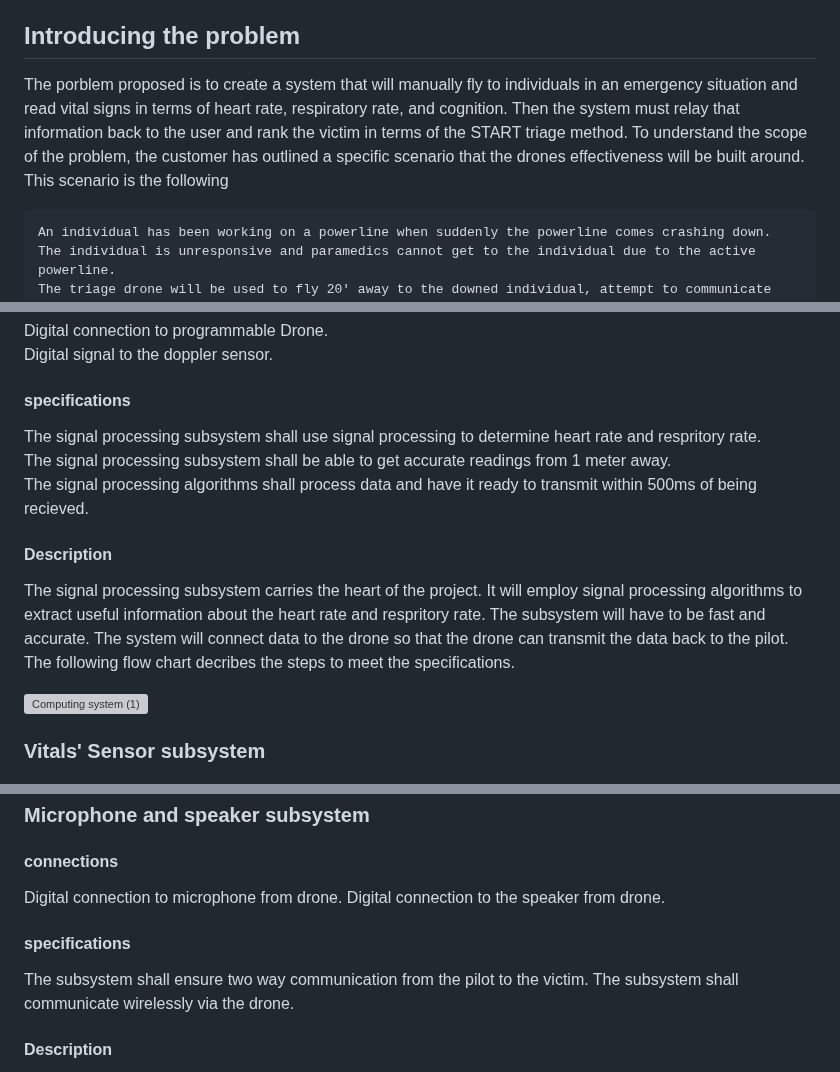
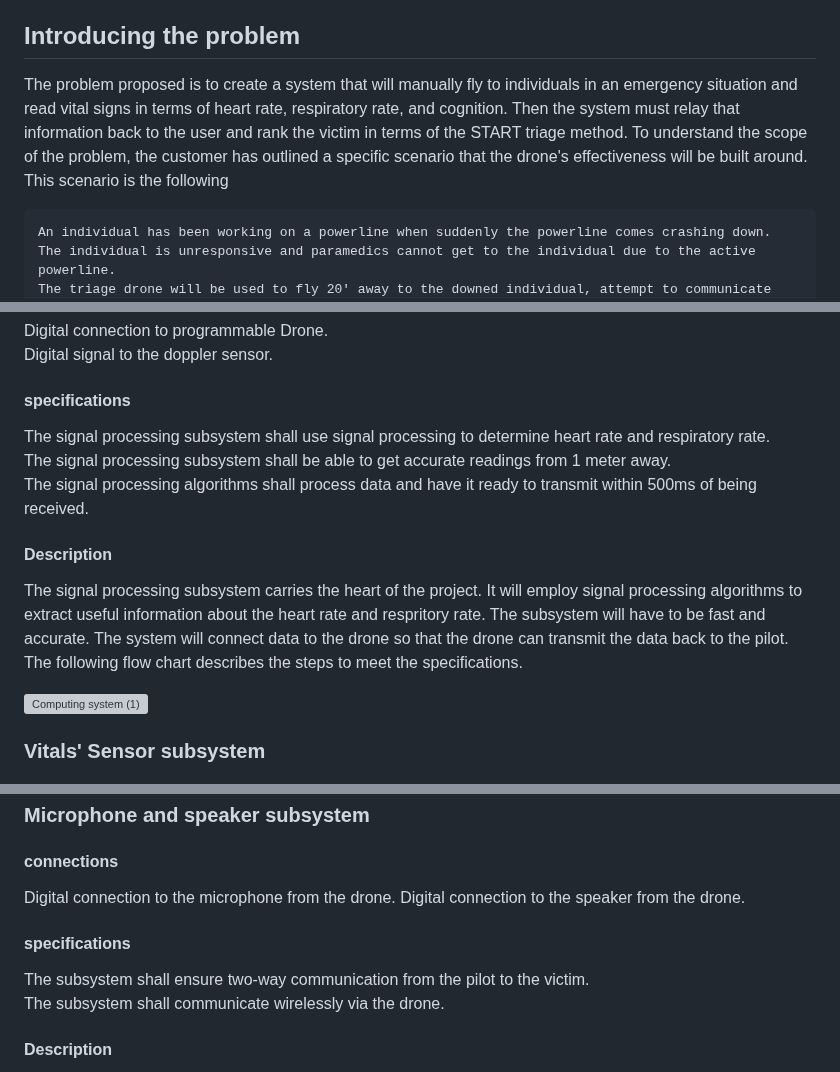
Before and after one commit to superhotbacon/F24_Team5_DARPA_Triage_Drone, a Markdown page: Reports/Conceputal Design Final/Conceptual Design.md, 3 parts joined by grey strips. Rendered like a GitHub page; grey boxes are pictures that could not be loaded.

Commit message:
Formatting and Spelling Reese's Name correctly  Conceptual Design.md

```diff
--- a/Reports/Conceputal Design Final/Conceptual Design.md
+++ b/Reports/Conceputal Design Final/Conceptual Design.md
@@ -8,8 +8,8 @@ In mass casualty incidents (MCIs), where the number of injured individuals far e
 ## Introducing the problem
 
 
-The porblem proposed is to create a system that will manually fly to individuals in an emergency situation and read vital signs in terms of heart rate, respiratory rate, and cognition. Then the system must relay that information back to the user and rank the victim in terms of the START triage method.
-To understand the scope of the problem, the customer has outlined a specific scenario that the drones effectiveness will be built around. This scenario is the following
+The problem proposed is to create a system that will manually fly to individuals in an emergency situation and read vital signs in terms of heart rate, respiratory rate, and cognition. Then the system must relay that information back to the user and rank the victim in terms of the START triage method.
+To understand the scope of the problem, the customer has outlined a specific scenario that the drone's effectiveness will be built around. This scenario is the following
 
     An individual has been working on a powerline when suddenly the powerline comes crashing down.
     The individual is unresponsive and paramedics cannot get to the individual due to the active powerline.
@@ -159,13 +159,13 @@ The power subsystem will be responsible for converting power from the battery to
     Digital signal to the doppler sensor.
 
 #### **specifications**
-  The signal processing subsystem shall use signal processing to determine heart rate and respritory rate.
+  The signal processing subsystem shall use signal processing to determine heart rate and respiratory rate.
   The signal processing subsystem shall be able to get accurate readings from 1 meter away.
-  The signal processing algorithms shall process data and have it ready to transmit within 500ms of being recieved.
+  The signal processing algorithms shall process data and have it ready to transmit within 500ms of being received.
 
 #### **Description**
 
-The signal processing subsystem carries the heart of the project. It will employ signal processing algorithms to extract useful information about the heart rate and respritory rate. The subsystem will have to be fast and accurate. The system will connect data to the drone so that the drone can transmit the data back to the pilot. The following flow chart decribes the steps to meet the specifications.
+The signal processing subsystem carries the heart of the project. It will employ signal processing algorithms to extract useful information about the heart rate and respritory rate. The subsystem will have to be fast and accurate. The system will connect data to the drone so that the drone can transmit the data back to the pilot. The following flow chart describes the steps to meet the specifications.
 
 <img width="433" alt="Computing system (1)" src="https://github.com/user-attachments/assets/080f6b0c-3eb2-43e6-9002-d479ab09ed63">
 
@@ -202,11 +202,11 @@ This subsystem will utilize the programmable nature of the drone to connect to a
 ### **Microphone and speaker subsystem**
 
 #### **connections**
-Digital connection to microphone from drone.
-Digital connection to the speaker from drone.
+Digital connection to the microphone from the drone.
+Digital connection to the speaker from the drone.
 
 #### **specifications**
-The subsystem shall ensure two way communication from the pilot to the victim.
+The subsystem shall ensure two-way communication from the pilot to the victim.
 The subsystem shall communicate wirelessly via the drone.
 
 #### **Description**
```
Also changed, not shown: other parts of Reports/Conceputal Design Final/Conceptual Design.md (+6 -6 lines).
